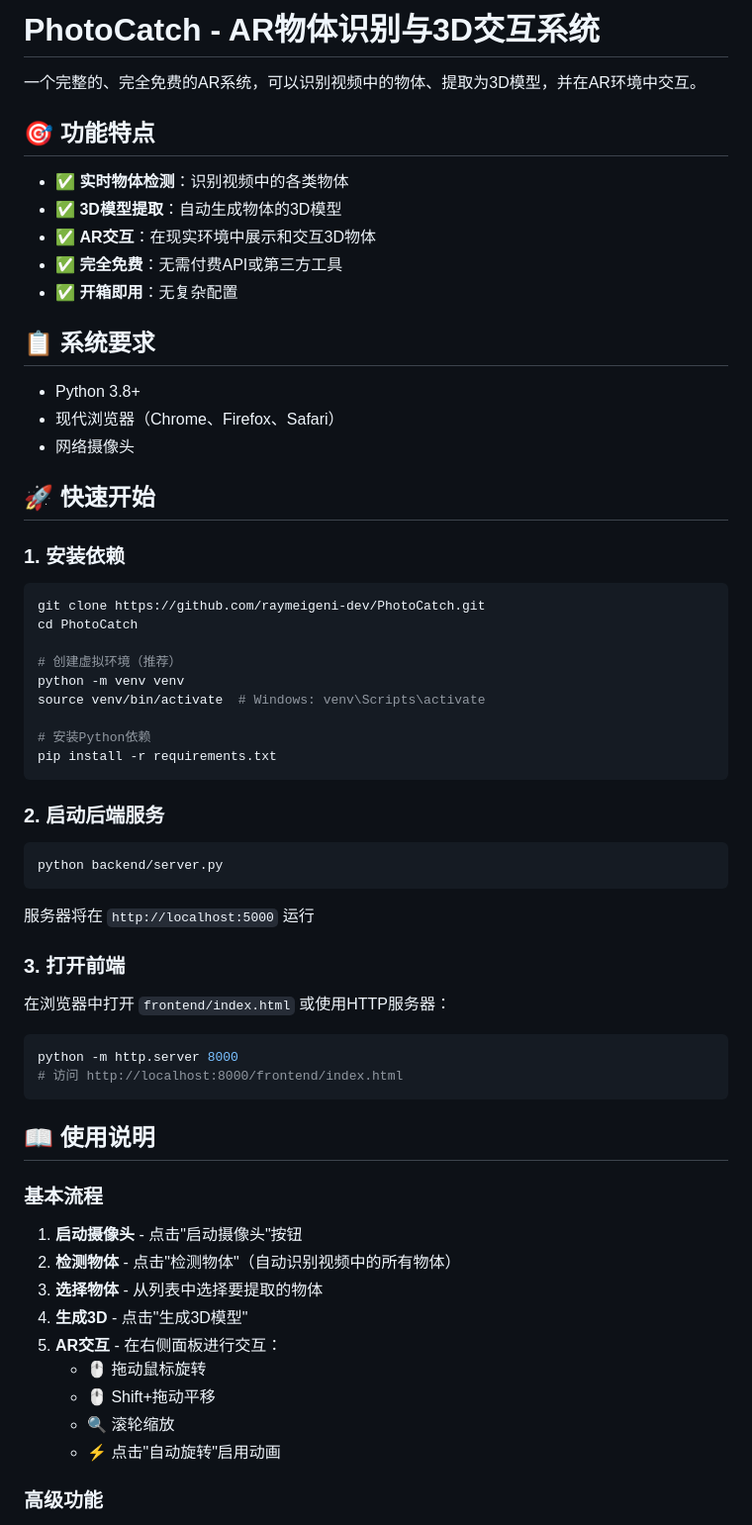
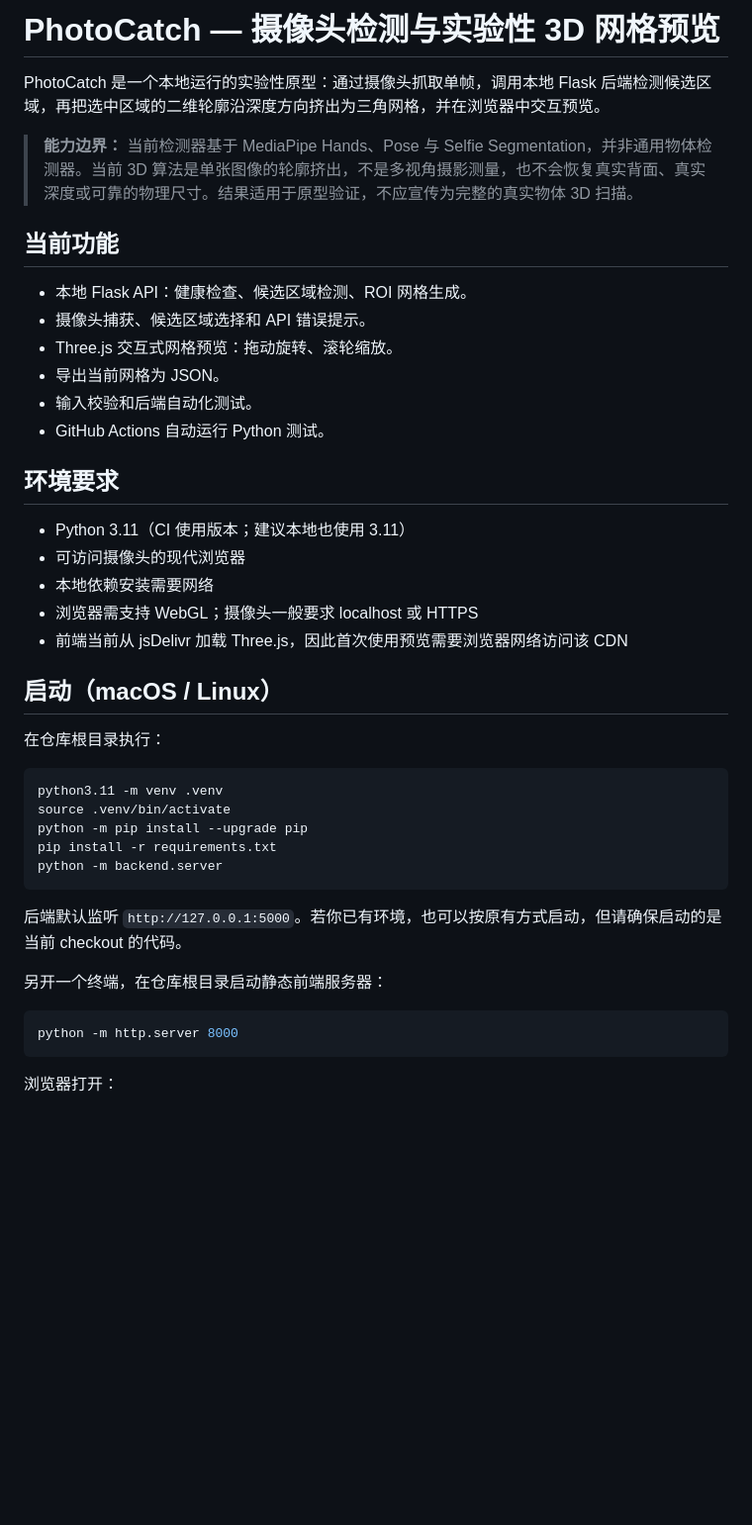
Before and after one commit to raymeigeni-dev/PhotoCatch, a Markdown page: README.md, the part around one of its changes. Shown at 99% size. Drawn GitHub-style; blank space fills up the shorter version.

````diff
--- a/README.md
+++ b/README.md
@@ -1,67 +1,45 @@
-# PhotoCatch - AR物体识别与3D交互系统
+# PhotoCatch — 摄像头检测与实验性 3D 网格预览
 
-一个完整的、完全免费的AR系统，可以识别视频中的物体、提取为3D模型，并在AR环境中交互。
+PhotoCatch 是一个本地运行的实验性原型：通过摄像头抓取单帧，调用本地 Flask 后端检测候选区域，再把选中区域的二维轮廓沿深度方向挤出为三角网格，并在浏览器中交互预览。
 
-## 🎯 功能特点
+> **能力边界：** 当前检测器基于 MediaPipe Hands、Pose 与 Selfie Segmentation，并非通用物体检测器。当前 3D 算法是单张图像的轮廓挤出，不是多视角摄影测量，也不会恢复真实背面、真实深度或可靠的物理尺寸。结果适用于原型验证，不应宣传为完整的真实物体 3D 扫描。
 
-- ✅ **实时物体检测**：识别视频中的各类物体
-- ✅ **3D模型提取**：自动生成物体的3D模型
-- ✅ **AR交互**：在现实环境中展示和交互3D物体
-- ✅ **完全免费**：无需付费API或第三方工具
-- ✅ **开箱即用**：无复杂配置
+## 当前功能
 
-## 📋 系统要求
+- 本地 Flask API：健康检查、候选区域检测、ROI 网格生成。
+- 摄像头捕获、候选区域选择和 API 错误提示。
+- Three.js 交互式网格预览：拖动旋转、滚轮缩放。
+- 导出当前网格为 JSON。
+- 输入校验和后端自动化测试。
+- GitHub Actions 自动运行 Python 测试。
 
-- Python 3.8+
-- 现代浏览器（Chrome、Firefox、Safari）
-- 网络摄像头
+## 环境要求
 
-## 🚀 快速开始
+- Python 3.11（CI 使用版本；建议本地也使用 3.11）
+- 可访问摄像头的现代浏览器
+- 本地依赖安装需要网络
+- 浏览器需支持 WebGL；摄像头一般要求 localhost 或 HTTPS
+- 前端当前从 jsDelivr 加载 Three.js，因此首次使用预览需要浏览器网络访问该 CDN
 
-### 1. 安装依赖
+## 启动（macOS / Linux）
+
+在仓库根目录执行：
 
 ```bash
-git clone https://github.com/raymeigeni-dev/PhotoCatch.git
-cd PhotoCatch
-
-# 创建虚拟环境（推荐）
-python -m venv venv
-source venv/bin/activate  # Windows: venv\Scripts\activate
-
-# 安装Python依赖
+python3.11 -m venv .venv
+source .venv/bin/activate
+python -m pip install --upgrade pip
 pip install -r requirements.txt
+python -m backend.server
 ```
 
-### 2. 启动后端服务
+后端默认监听 `http://127.0.0.1:5000`。若你已有环境，也可以按原有方式启动，但请确保启动的是当前 checkout 的代码。
 
-```bash
-python backend/server.py
-```
-
-服务器将在 `http://localhost:5000` 运行
-
-### 3. 打开前端
-
-在浏览器中打开 `frontend/index.html` 或使用HTTP服务器：
+另开一个终端，在仓库根目录启动静态前端服务器：
 
 ```bash
 python -m http.server 8000
-# 访问 http://localhost:8000/frontend/index.html
 ```
 
-## 📖 使用说明
+浏览器打开：
 
-### 基本流程
-
-1. **启动摄像头** - 点击"启动摄像头"按钮
-2. **检测物体** - 点击"检测物体"（自动识别视频中的所有物体）
-3. **选择物体** - 从列表中选择要提取的物体
-4. **生成3D** - 点击"生成3D模型"
-5. **AR交互** - 在右侧面板进行交互：
-   - 🖱️ 拖动鼠标旋转
-   - 🖱️ Shift+拖动平移
-   - 🔍 滚轮缩放
-   - ⚡ 点击"自动旋转"启用动画
-
-### 高级功能
-
````
Also changed, not shown: other parts of README.md (+22 -159 lines).
